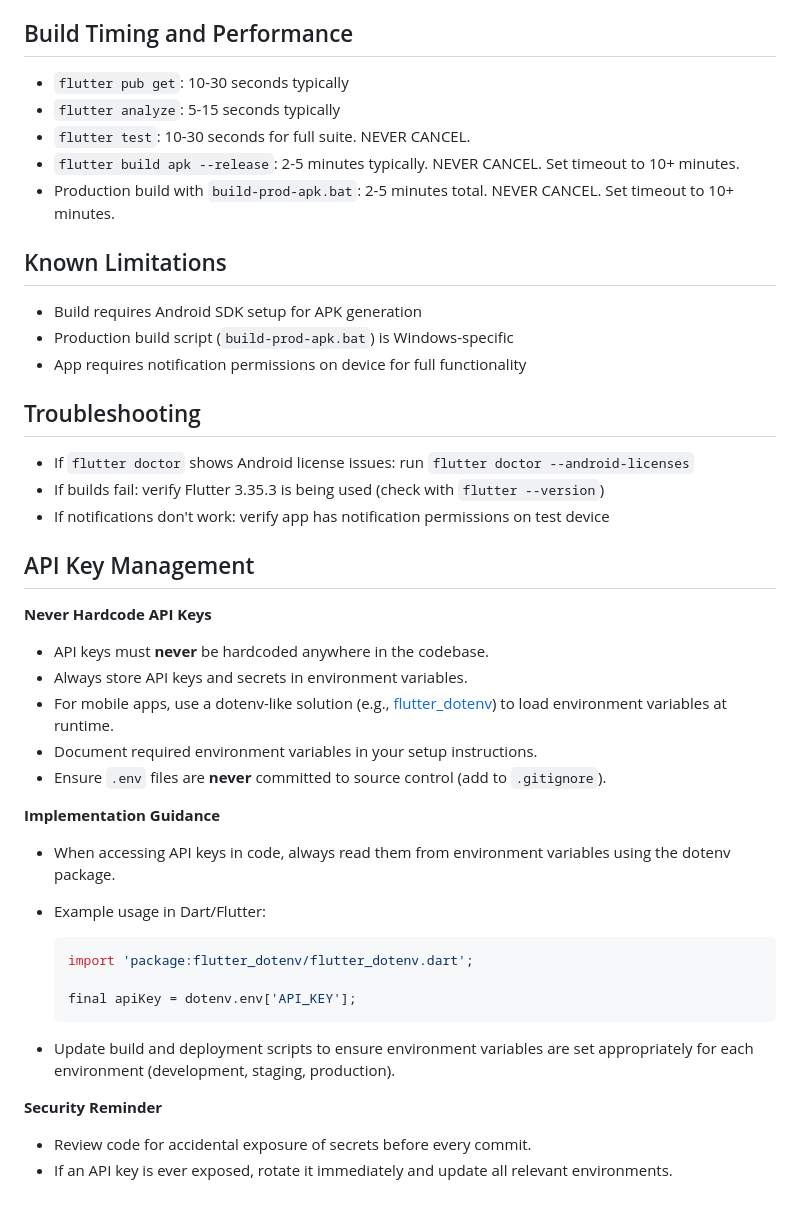
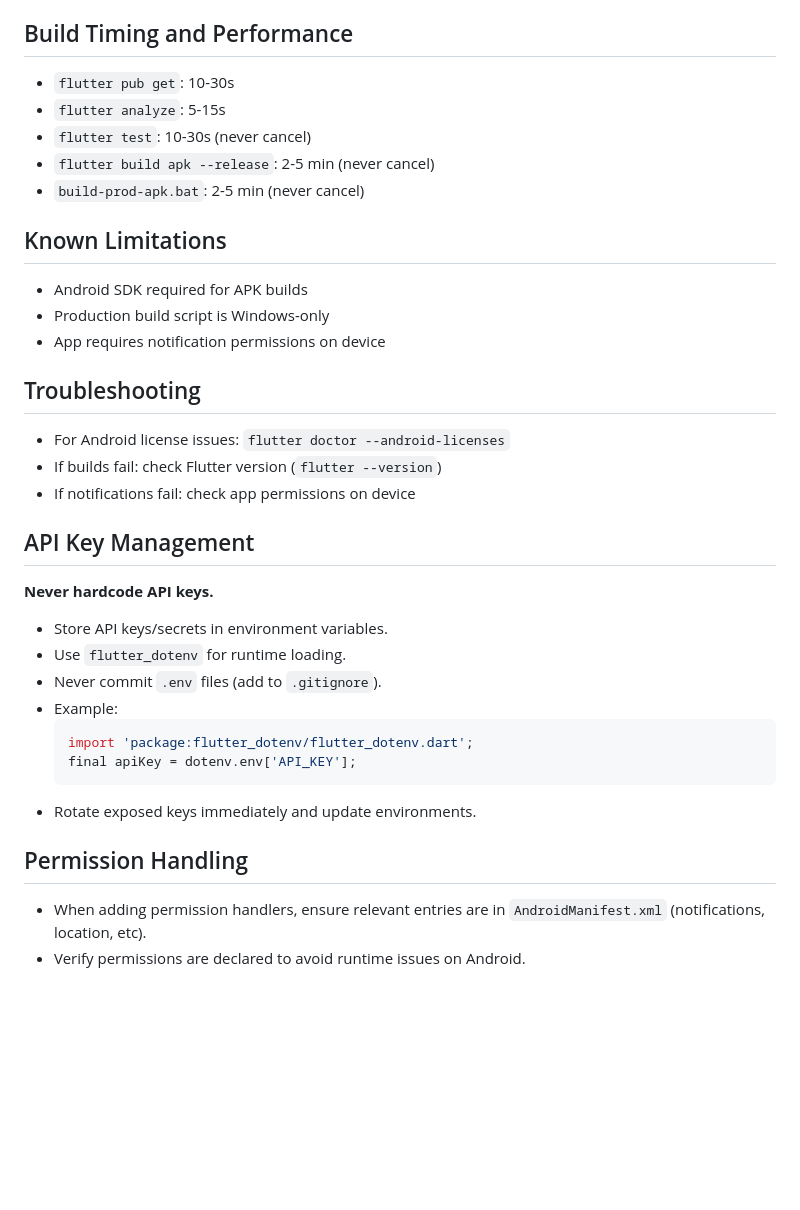
Before and after one commit to koorzenb/day_break, a Markdown page: .github/copilot-instructions.md, the part around one of its changes. Rendered like a GitHub page; blank space fills up the shorter version.

````diff
--- a/.github/copilot-instructions.md
+++ b/.github/copilot-instructions.md
@@ -134,48 +106,39 @@ Always run these commands before committing changes:
 
 ## Build Timing and Performance
 
-- `flutter pub get`: 10-30 seconds typically
-- `flutter analyze`: 5-15 seconds typically
-- `flutter test`: 10-30 seconds for full suite. NEVER CANCEL.
-- `flutter build apk --release`: 2-5 minutes typically. NEVER CANCEL. Set timeout to 10+ minutes.
-- Production build with `build-prod-apk.bat`: 2-5 minutes total. NEVER CANCEL. Set timeout to 10+ minutes.
+- `flutter pub get`: 10-30s
+- `flutter analyze`: 5-15s
+- `flutter test`: 10-30s (never cancel)
+- `flutter build apk --release`: 2-5 min (never cancel)
+- `build-prod-apk.bat`: 2-5 min (never cancel)
 
 ## Known Limitations
 
-- Build requires Android SDK setup for APK generation
-- Production build script (`build-prod-apk.bat`) is Windows-specific
-- App requires notification permissions on device for full functionality
+- Android SDK required for APK builds
+- Production build script is Windows-only
+- App requires notification permissions on device
 
 ## Troubleshooting
 
-- If `flutter doctor` shows Android license issues: run `flutter doctor --android-licenses`
-- If builds fail: verify Flutter 3.35.3 is being used (check with `flutter --version`)
-- If notifications don't work: verify app has notification permissions on test device
+- For Android license issues: `flutter doctor --android-licenses`
+- If builds fail: check Flutter version (`flutter --version`)
+- If notifications fail: check app permissions on device
 
 ## API Key Management
 
-**Never Hardcode API Keys**
+**Never hardcode API keys.**
 
-- API keys must **never** be hardcoded anywhere in the codebase.
-- Always store API keys and secrets in environment variables.
-- For mobile apps, use a dotenv-like solution (e.g., [flutter_dotenv](https://pub.dev/packages/flutter_dotenv)) to load environment variables at runtime.
-- Document required environment variables in your setup instructions.
-- Ensure `.env` files are **never** committed to source control (add to `.gitignore`).
-
-**Implementation Guidance**
-
-- When accessing API keys in code, always read them from environment variables using the dotenv package.
-- Example usage in Dart/Flutter:
-
+- Store API keys/secrets in environment variables.
+- Use `flutter_dotenv` for runtime loading.
+- Never commit `.env` files (add to `.gitignore`).
+- Example:
   ```dart
   import 'package:flutter_dotenv/flutter_dotenv.dart';
-
   final apiKey = dotenv.env['API_KEY'];
   ```
+- Rotate exposed keys immediately and update environments.
 
-- Update build and deployment scripts to ensure environment variables are set appropriately for each environment (development, staging, production).
+## Permission Handling
 
-**Security Reminder**
-
-- Review code for accidental exposure of secrets before every commit.
-- If an API key is ever exposed, rotate it immediately and update all relevant environments.
+- When adding permission handlers, ensure relevant entries are in `AndroidManifest.xml` (notifications, location, etc).
+- Verify permissions are declared to avoid runtime issues on Android.
````
Also changed, not shown: other parts of .github/copilot-instructions.md (+38 -66 lines).
